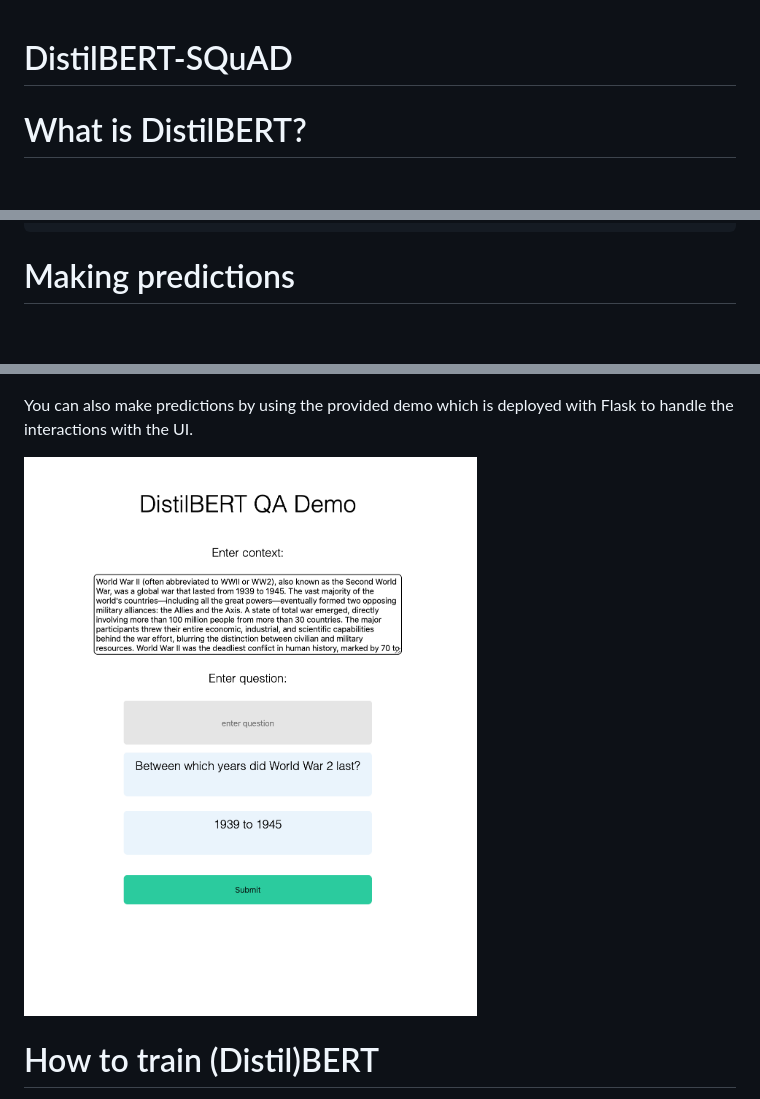
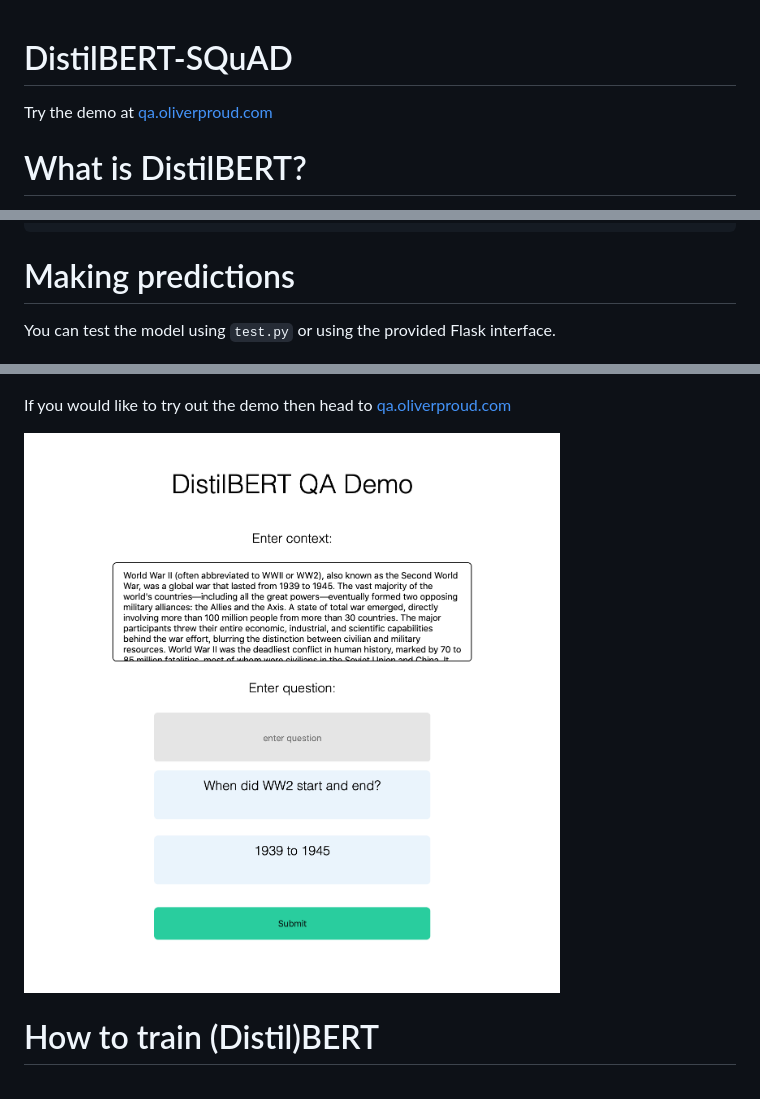
Before and after one commit to tifoit/DistilBERT-SQuAD, a Markdown page: README.md, 3 parts joined by grey strips. Drawn GitHub-style; pictures changed too: images/demo.png; blank space fills up the shorter version.

```diff
--- a/README.md
+++ b/README.md
@@ -1,4 +1,6 @@
 # DistilBERT-SQuAD
+
+Try the demo at [qa.oliverproud.com](https://qa.oliverproud.com)
 
 # What is DistilBERT?
 
@@ -57,9 +59,11 @@ model = DistilBertForQuestionAnswering.from_pretrained('distilbert-base-uncased-
 
 # Making predictions
 
+You can test the model using `test.py` or using the provided Flask interface.
+
 ![alt text](images/carbon.png)
 
-You can also make predictions by using the provided demo which is deployed with Flask to handle the interactions with the UI.
+If you would like to try out the demo then head to [qa.oliverproud.com](https://qa.oliverproud.com)
 
 ![alt text](images/demo.png)
 
```
Also changed, not shown: other parts of README.md (+1 -1 lines).
